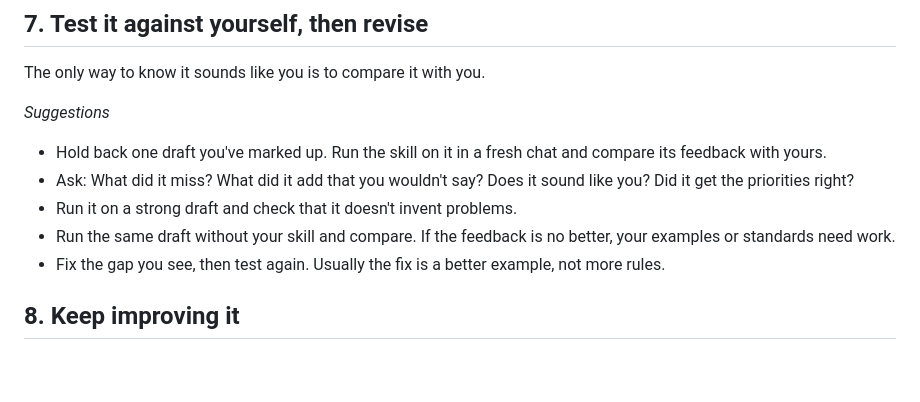
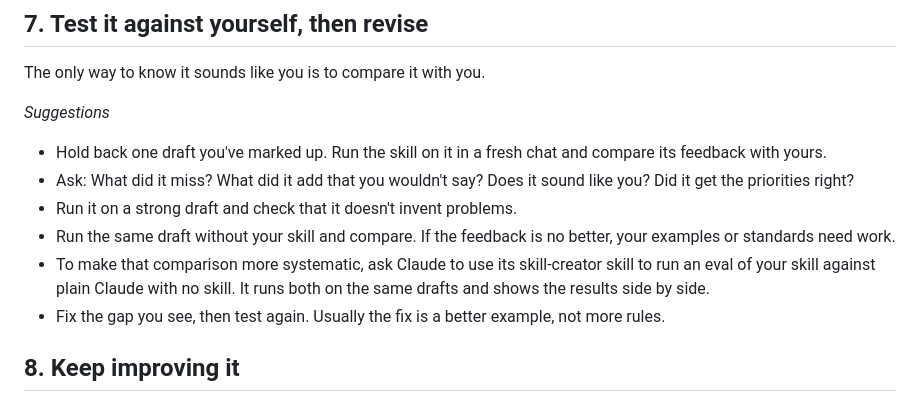
Before and after one commit to nickhafen/nh-ai-skills, a Markdown page: peer-feedback-hafen/extras/build-your-own-feedback-skill.md, the part around the change. Drawn GitHub-style; blank space fills up the shorter version.

Commit message:
Suggest a skill-creator eval in the build-your-own feedback guide
Co-Authored-By: Claude Opus 5.5 <noreply@anthropic.com>

```diff
--- a/peer-feedback-hafen/extras/build-your-own-feedback-skill.md
+++ b/peer-feedback-hafen/extras/build-your-own-feedback-skill.md
@@ -136,6 +136,9 @@ The only way to know it sounds like you is to compare it with you.
 - Run it on a strong draft and check that it doesn't invent problems.
 - Run the same draft without your skill and compare. If the feedback is no
   better, your examples or standards need work.
+- To make that comparison more systematic, ask Claude to use its skill-creator
+  skill to run an eval of your skill against plain Claude with no skill. It runs
+  both on the same drafts and shows the results side by side.
 - Fix the gap you see, then test again. Usually the fix is a better example,
   not more rules.
 
```
